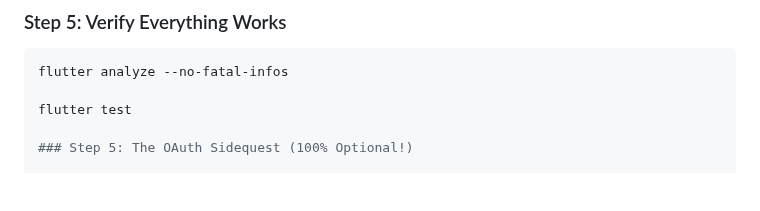
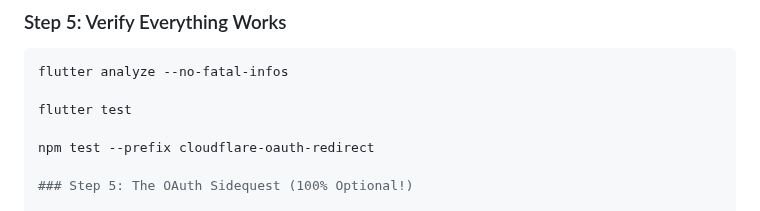
Before and after one commit to nikolanovoselec/zipline-native, a Markdown page: README.md, the part around the change. Rendered like a GitHub page; blank space fills up the shorter version.

Commit message:
docs: add worker tests to verification

```diff
--- a/README.md
+++ b/README.md
@@ -180,6 +180,8 @@ Your shiny new APKs will appear in `build/app/outputs/flutter-apk/`.
 flutter analyze --no-fatal-infos
 
 flutter test
+
+npm test --prefix cloudflare-oauth-redirect
 
 ### Step 5: The OAuth Sidequest (100% Optional!)
 
```
